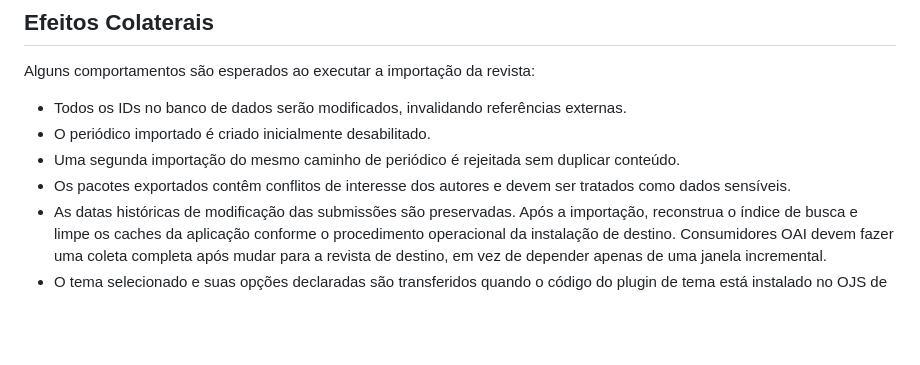
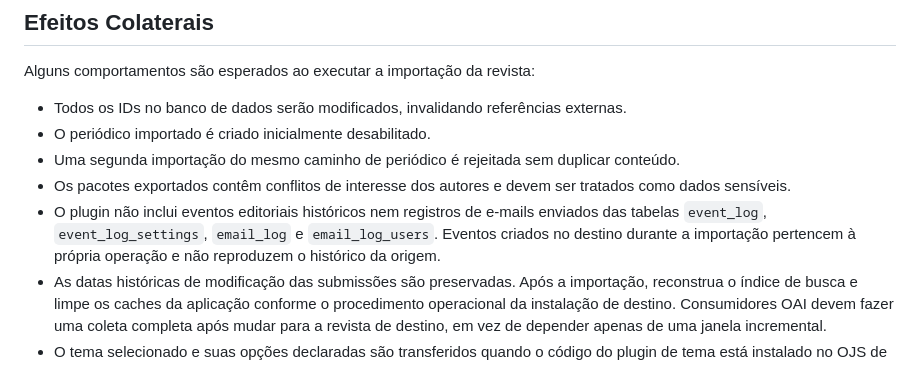
Before and after one commit to lepidus/fullJournalTransfer, a Markdown page: docs/README-pt_BR.md, the part around the change. GitHub-like rendering; blank space fills up the shorter version.

```diff
--- a/docs/README-pt_BR.md
+++ b/docs/README-pt_BR.md
@@ -56,6 +56,9 @@ Alguns comportamentos são esperados ao executar a importação da revista:
 - O periódico importado é criado inicialmente desabilitado.
 - Uma segunda importação do mesmo caminho de periódico é rejeitada sem duplicar conteúdo.
 - Os pacotes exportados contêm conflitos de interesse dos autores e devem ser tratados como dados sensíveis.
+- O plugin não inclui eventos editoriais históricos nem registros de e-mails enviados das tabelas `event_log`,
+  `event_log_settings`, `email_log` e `email_log_users`. Eventos criados no destino durante
+  a importação pertencem à própria operação e não reproduzem o histórico da origem.
 - As datas históricas de modificação das submissões são preservadas. Após a importação, reconstrua o índice de busca e
   limpe os caches da aplicação conforme o procedimento operacional da instalação de destino. Consumidores OAI devem
   fazer uma coleta completa após mudar para a revista de destino, em vez de depender apenas de uma janela incremental.
```
Also changed, not shown: README.md (+3 -0 lines), docs/caracterizacao-ojs-3_3.md (+4 -2 lines).
